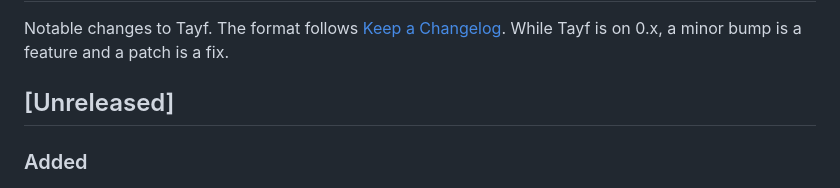
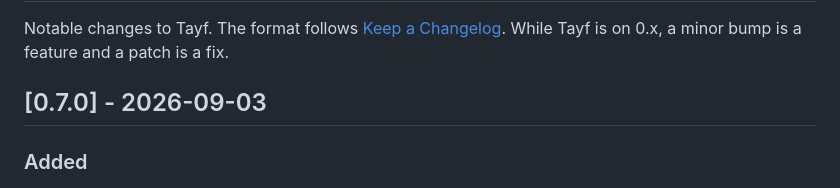
Before and after one commit to AhmedHHamdy/Tayf, a Markdown page: CHANGELOG.md, the part around the change. Rendered like a GitHub page.

Commit message:
Close the changelog for 0.7.0

```diff
--- a/CHANGELOG.md
+++ b/CHANGELOG.md
@@ -3,7 +3,7 @@
 Notable changes to Tayf. The format follows [Keep a Changelog](https://keepachangelog.com/en/1.1.0/).
 While Tayf is on 0.x, a minor bump is a feature and a patch is a fix.
 
-## [Unreleased]
+## [0.7.0] - 2026-09-03
 
 ### Added
 
```
